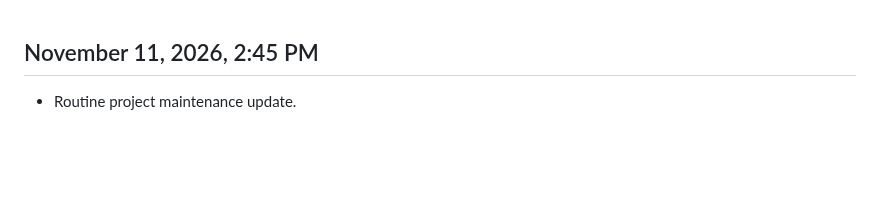
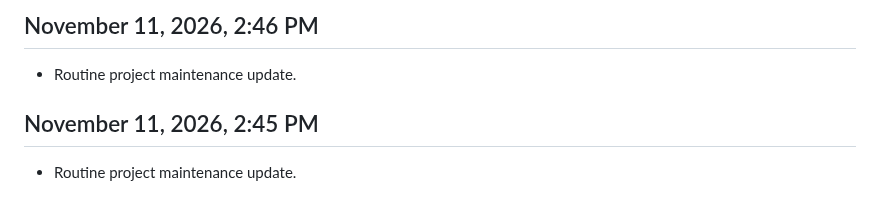
Before and after one commit to immsamyak/neabillcheck, a Markdown page: CHANGELOG.md, the part around the change. Rendered like a GitHub page; blank space fills up the shorter version.

Commit message:
docs: update changelog

```diff
--- a/CHANGELOG.md
+++ b/CHANGELOG.md
@@ -1,3 +1,8 @@
+## November 11, 2026, 2:46 PM
+
+- Routine project maintenance update.
+<!-- Batch: a7ae7017-159b-4ded-b589-3b1bf4619fe7 | Execution: 2 -->
+
 ## November 11, 2026, 2:45 PM
 
 - Routine project maintenance update.
```
